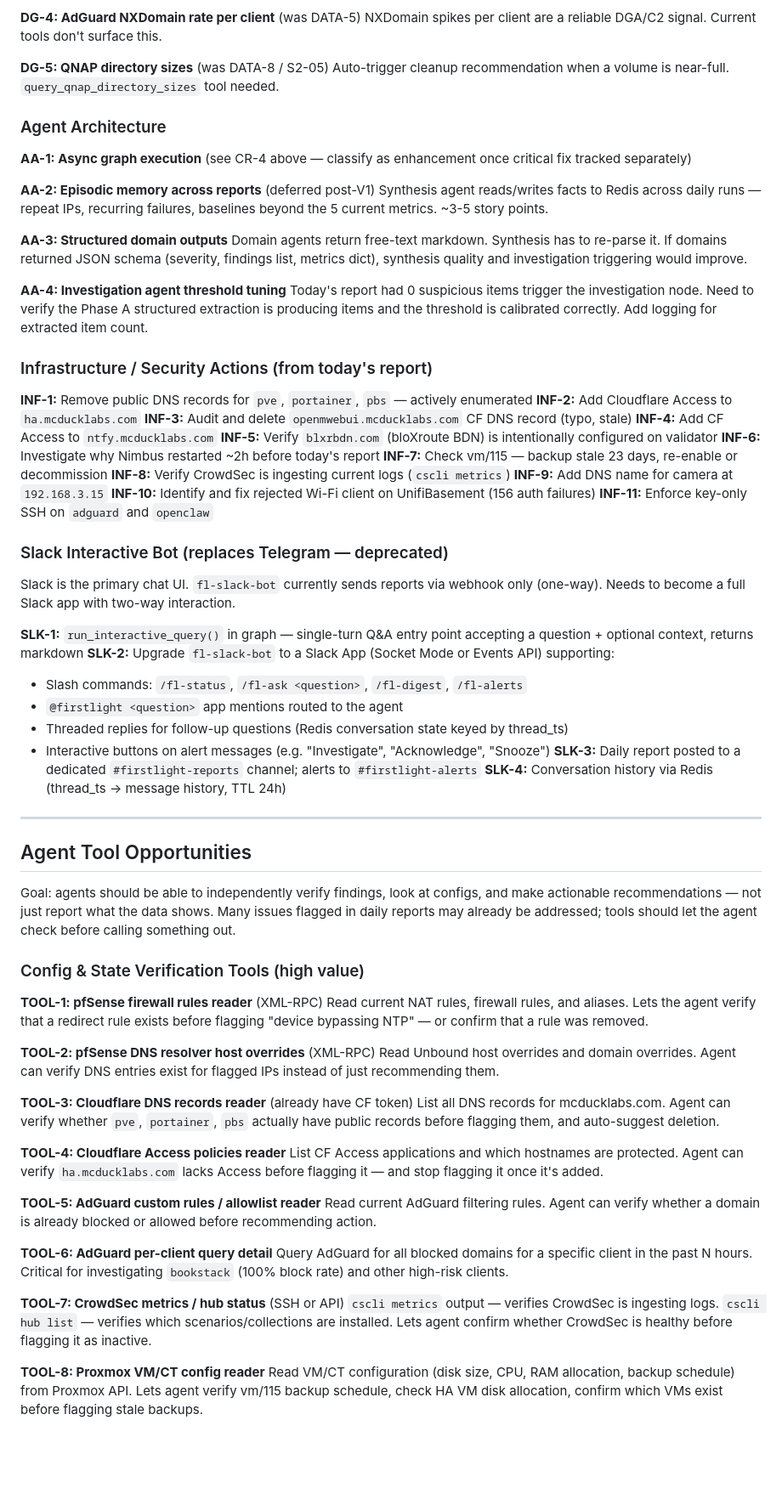
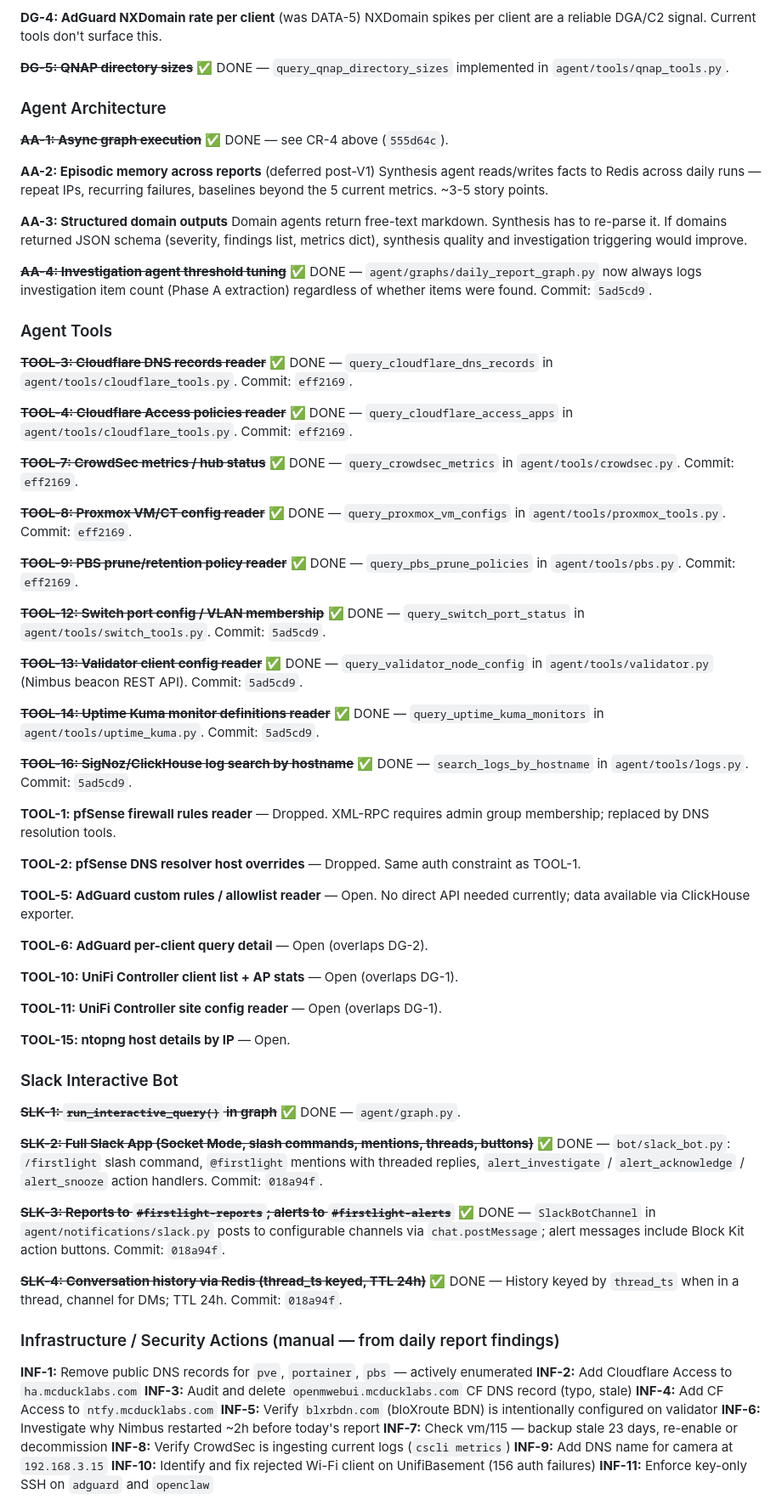
Before and after one commit to tbailey1712/first-light, a Markdown page: docs/PUNCHLIST.md, the part around one of its changes. Shown at 85% size. Drawn GitHub-style; blank space fills up the shorter version.

```diff
--- a/docs/PUNCHLIST.md
+++ b/docs/PUNCHLIST.md
@@ -85,12 +69,11 @@ AdGuard can return top blocked domains per client IP. Needed for the DNS agent t
 **DG-4: AdGuard NXDomain rate per client** (was DATA-5)
 NXDomain spikes per client are a reliable DGA/C2 signal. Current tools don't surface this.
 
-**DG-5: QNAP directory sizes** (was DATA-8 / S2-05)
-Auto-trigger cleanup recommendation when a volume is near-full. `query_qnap_directory_sizes` tool needed.
+**~~DG-5: QNAP directory sizes~~** ✅ DONE — `query_qnap_directory_sizes` implemented in `agent/tools/qnap_tools.py`.
 
 ### Agent Architecture
 
-**AA-1: Async graph execution** (see CR-4 above — classify as enhancement once critical fix tracked separately)
+**~~AA-1: Async graph execution~~** ✅ DONE — see CR-4 above (`555d64c`).
 
 **AA-2: Episodic memory across reports** (deferred post-V1)
 Synthesis agent reads/writes facts to Redis across daily runs — repeat IPs, recurring failures, baselines beyond the 5 current metrics. ~3-5 story points.
@@ -98,10 +81,53 @@ Synthesis agent reads/writes facts to Redis across daily runs — repeat IPs, re
 **AA-3: Structured domain outputs**
 Domain agents return free-text markdown. Synthesis has to re-parse it. If domains returned JSON schema (severity, findings list, metrics dict), synthesis quality and investigation triggering would improve.
 
-**AA-4: Investigation agent threshold tuning**
-Today's report had 0 suspicious items trigger the investigation node. Need to verify the Phase A structured extraction is producing items and the threshold is calibrated correctly. Add logging for extracted item count.
+**~~AA-4: Investigation agent threshold tuning~~** ✅ DONE — `agent/graphs/daily_report_graph.py` now always logs investigation item count (Phase A extraction) regardless of whether items were found. Commit: `5ad5cd9`.
 
-### Infrastructure / Security Actions (from today's report)
+### Agent Tools
+
+**~~TOOL-3: Cloudflare DNS records reader~~** ✅ DONE — `query_cloudflare_dns_records` in `agent/tools/cloudflare_tools.py`. Commit: `eff2169`.
+
+**~~TOOL-4: Cloudflare Access policies reader~~** ✅ DONE — `query_cloudflare_access_apps` in `agent/tools/cloudflare_tools.py`. Commit: `eff2169`.
+
+**~~TOOL-7: CrowdSec metrics / hub status~~** ✅ DONE — `query_crowdsec_metrics` in `agent/tools/crowdsec.py`. Commit: `eff2169`.
+
+**~~TOOL-8: Proxmox VM/CT config reader~~** ✅ DONE — `query_proxmox_vm_configs` in `agent/tools/proxmox_tools.py`. Commit: `eff2169`.
+
+**~~TOOL-9: PBS prune/retention policy reader~~** ✅ DONE — `query_pbs_prune_policies` in `agent/tools/pbs.py`. Commit: `eff2169`.
+
+**~~TOOL-12: Switch port config / VLAN membership~~** ✅ DONE — `query_switch_port_status` in `agent/tools/switch_tools.py`. Commit: `5ad5cd9`.
+
+**~~TOOL-13: Validator client config reader~~** ✅ DONE — `query_validator_node_config` in `agent/tools/validator.py` (Nimbus beacon REST API). Commit: `5ad5cd9`.
+
+**~~TOOL-14: Uptime Kuma monitor definitions reader~~** ✅ DONE — `query_uptime_kuma_monitors` in `agent/tools/uptime_kuma.py`. Commit: `5ad5cd9`.
+
+**~~TOOL-16: SigNoz/ClickHouse log search by hostname~~** ✅ DONE — `search_logs_by_hostname` in `agent/tools/logs.py`. Commit: `5ad5cd9`.
+
+**TOOL-1: pfSense firewall rules reader** — Dropped. XML-RPC requires admin group membership; replaced by DNS resolution tools.
+
+**TOOL-2: pfSense DNS resolver host overrides** — Dropped. Same auth constraint as TOOL-1.
+
+**TOOL-5: AdGuard custom rules / allowlist reader** — Open. No direct API needed currently; data available via ClickHouse exporter.
+
+**TOOL-6: AdGuard per-client query detail** — Open (overlaps DG-2).
+
+**TOOL-10: UniFi Controller client list + AP stats** — Open (overlaps DG-1).
+
+**TOOL-11: UniFi Controller site config reader** — Open (overlaps DG-1).
+
+**TOOL-15: ntopng host details by IP** — Open.
+
+### Slack Interactive Bot
+
+**~~SLK-1: `run_interactive_query()` in graph~~** ✅ DONE — `agent/graph.py`.
+
+**~~SLK-2: Full Slack App (Socket Mode, slash commands, mentions, threads, buttons)~~** ✅ DONE — `bot/slack_bot.py`: `/firstlight` slash command, `@firstlight` mentions with threaded replies, `alert_investigate` / `alert_acknowledge` / `alert_snooze` action handlers. Commit: `018a94f`.
+
+**~~SLK-3: Reports to `#firstlight-reports`; alerts to `#firstlight-alerts`~~** ✅ DONE — `SlackBotChannel` in `agent/notifications/slack.py` posts to configurable channels via `chat.postMessage`; alert messages include Block Kit action buttons. Commit: `018a94f`.
+
+**~~SLK-4: Conversation history via Redis (thread_ts keyed, TTL 24h)~~** ✅ DONE — History keyed by `thread_ts` when in a thread, channel for DMs; TTL 24h. Commit: `018a94f`.
+
+### Infrastructure / Security Actions (manual — from daily report findings)
 
 **INF-1:** Remove public DNS records for `pve`, `portainer`, `pbs` — actively enumerated
 **INF-2:** Add Cloudflare Access to `ha.mcducklabs.com`
@@ -115,48 +141,3 @@ Today's report had 0 suspicious items trigger the investigation node. Need to ve
 **INF-10:** Identify and fix rejected Wi-Fi client on UnifiBasement (156 auth failures)
 **INF-11:** Enforce key-only SSH on `adguard` and `openclaw`
 
-### Slack Interactive Bot (replaces Telegram — deprecated)
-
-Slack is the primary chat UI. `fl-slack-bot` currently sends reports via webhook only (one-way). Needs to become a full Slack app with two-way interaction.
-
-**SLK-1:** `run_interactive_query()` in graph — single-turn Q&A entry point accepting a question + optional context, returns markdown
-**SLK-2:** Upgrade `fl-slack-bot` to a Slack App (Socket Mode or Events API) supporting:
-  - Slash commands: `/fl-status`, `/fl-ask <question>`, `/fl-digest`, `/fl-alerts`
-  - `@firstlight <question>` app mentions routed to the agent
-  - Threaded replies for follow-up questions (Redis conversation state keyed by thread_ts)
-  - Interactive buttons on alert messages (e.g. "Investigate", "Acknowledge", "Snooze")
-**SLK-3:** Daily report posted to a dedicated `#firstlight-reports` channel; alerts to `#firstlight-alerts`
-**SLK-4:** Conversation history via Redis (thread_ts → message history, TTL 24h)
-
----
-
-## Agent Tool Opportunities
-
-Goal: agents should be able to independently verify findings, look at configs, and make actionable recommendations — not just report what the data shows. Many issues flagged in daily reports may already be addressed; tools should let the agent check before calling something out.
-
-### Config & State Verification Tools (high value)
-
-**TOOL-1: pfSense firewall rules reader** (XML-RPC)
-Read current NAT rules, firewall rules, and aliases. Lets the agent verify that a redirect rule exists before flagging "device bypassing NTP" — or confirm that a rule was removed.
-
-**TOOL-2: pfSense DNS resolver host overrides** (XML-RPC)
-Read Unbound host overrides and domain overrides. Agent can verify DNS entries exist for flagged IPs instead of just recommending them.
-
-**TOOL-3: Cloudflare DNS records reader** (already have CF token)
-List all DNS records for mcducklabs.com. Agent can verify whether `pve`, `portainer`, `pbs` actually have public records before flagging them, and auto-suggest deletion.
-
-**TOOL-4: Cloudflare Access policies reader**
-List CF Access applications and which hostnames are protected. Agent can verify `ha.mcducklabs.com` lacks Access before flagging it — and stop flagging it once it's added.
-
-**TOOL-5: AdGuard custom rules / allowlist reader**
-Read current AdGuard filtering rules. Agent can verify whether a domain is already blocked or allowed before recommending action.
-
-**TOOL-6: AdGuard per-client query detail**
-Query AdGuard for all blocked domains for a specific client in the past N hours. Critical for investigating `bookstack` (100% block rate) and other high-risk clients.
-
-**TOOL-7: CrowdSec metrics / hub status** (SSH or API)
-`cscli metrics` output — verifies CrowdSec is ingesting logs. `cscli hub list` — verifies which scenarios/collections are installed. Lets agent confirm whether CrowdSec is healthy before flagging it as inactive.
-
-**TOOL-8: Proxmox VM/CT config reader**
-Read VM/CT configuration (disk size, CPU, RAM allocation, backup schedule) from Proxmox API. Lets agent verify vm/115 backup schedule, check HA VM disk allocation, confirm which VMs exist before flagging stale backups.
-
```
Also changed, not shown: other parts of docs/PUNCHLIST.md (+23 -63 lines).
